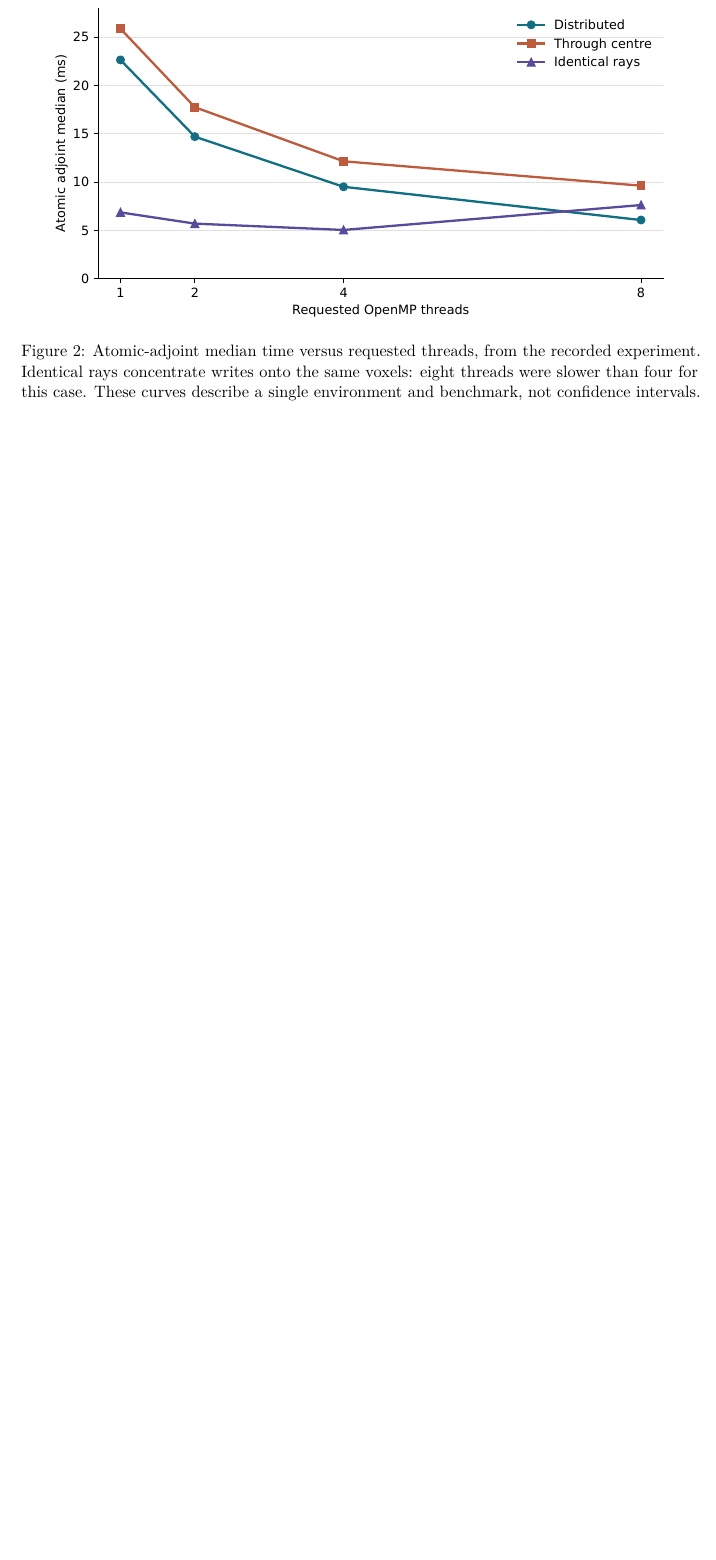
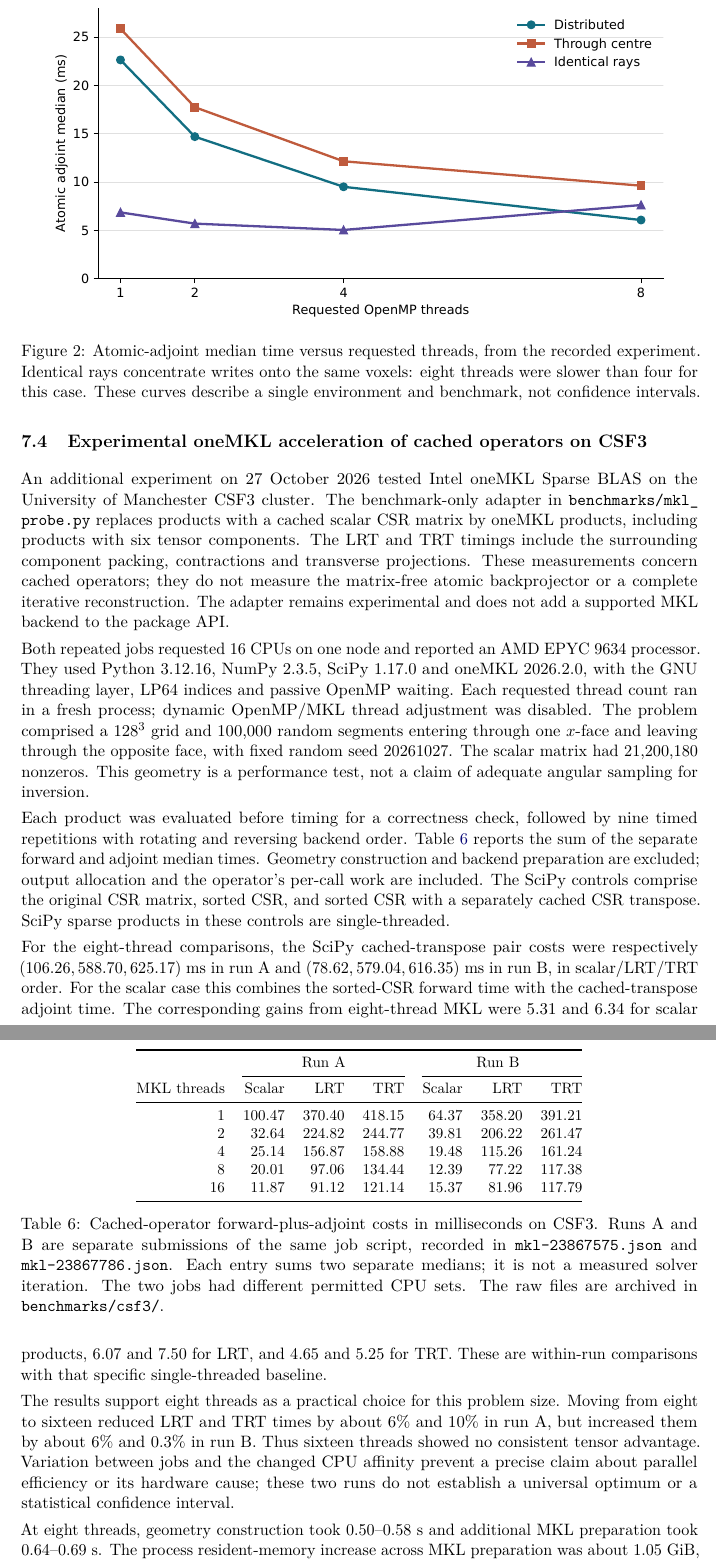
Before and after one commit to billlion/jacobsrays, a LaTeX paper (docs/paper/jacobsrays.tex): part of page 16 of 18 before the commit and two parts of pages 16 and 17 of 20 after it, the two joined at a grey line, cut so that both start at the same text, the shorter picture padded with empty space. Compiled offline with pdfLaTeX.

Commit message:
Document repeated CSF3 oneMKL timings and archive raw results

```diff
--- a/docs/paper/jacobsrays.tex
+++ b/docs/paper/jacobsrays.tex
@@ -35,7 +35,7 @@
 \newcommand{\atomiclink}{\href{https://github.com/billlion/jacobsrays/pull/7}{PR~7}}
 \title{\texttt{jacobsrays}: ordered voxel intersections\\for tensor tomography and transport}
 \author{Project documentation --- user and methods guide}
-\date{Draft, 27 October 2026}
+\date{Draft, 28 October 2026}
 \begin{document}
 \maketitle
 \begin{abstract}
@@ -879,3 +883,80 @@ The source experiment is \code{benchmarks/atomic_adjoint.py}; its recorded
 JSON is \path{benchmarks/atomic_results_2026-10-27.json}. Both were added
 in \atomiclink. Building the guide reads this JSON without rerunning the benchmark.
 
+\subsection{Experimental oneMKL acceleration of cached operators on CSF3}
+\label{sec:csf3-mkl}
+
+An additional experiment on 27 October 2026 tested Intel oneMKL Sparse BLAS
+on the University of Manchester CSF3 cluster. The benchmark-only adapter in
+\path{benchmarks/mkl_probe.py} replaces products with a cached scalar CSR
+matrix by oneMKL products, including products with six tensor components.
+The LRT and TRT timings include the surrounding component packing,
+contractions and transverse projections. These measurements concern cached
+operators; they do not measure the matrix-free atomic backprojector or a
+complete iterative reconstruction. The adapter remains experimental and
+does not add a supported MKL backend to the package API.
+
+Both repeated jobs requested 16 CPUs on one node and reported an AMD EPYC
+9634 processor. They used Python 3.12.16, NumPy 2.3.5, SciPy 1.17.0 and
+oneMKL 2026.2.0, with the GNU threading layer, LP64 indices and passive
+OpenMP waiting. Each requested thread count ran in a fresh process;
+dynamic OpenMP/MKL thread adjustment was disabled. The problem comprised
+a $128^3$ grid and 100,000 random segments entering through one $x$-face
+and leaving through the opposite face, with fixed random seed 20261027.
+The scalar matrix had
+21,200,180 nonzeros. This geometry is a performance test, not a claim of
+adequate angular sampling for inversion.
+
+Each product was evaluated before timing for a correctness check, followed
+by nine timed repetitions with rotating and reversing backend order.
+Table~\ref{tab:csf3-mkl} reports the sum of the separate forward and adjoint
+median times. Geometry construction and backend preparation are excluded;
+output allocation and the operator's per-call work are included. The
+SciPy controls comprise the original CSR matrix, sorted CSR, and sorted
+CSR with a separately cached CSR transpose. SciPy sparse products in these
+controls are single-threaded.
+
+\begin{table}[htbp]
+\centering\small
+\begin{tabular}{@{}r rrr rrr@{}}
+\toprule
+& \multicolumn{3}{c}{Run A} & \multicolumn{3}{c}{Run B} \\
+\cmidrule(lr){2-4}\cmidrule(l){5-7}
+MKL threads & Scalar & LRT & TRT & Scalar & LRT & TRT \\
+\midrule
+1  & 100.47 & 370.40 & 418.15 & 64.37 & 358.20 & 391.21 \\
+2  &  32.64 & 224.82 & 244.77 & 39.81 & 206.22 & 261.47 \\
+4  &  25.14 & 156.87 & 158.88 & 19.48 & 115.26 & 161.24 \\
+8  &  20.01 &  97.06 & 134.44 & 12.39 &  77.22 & 117.38 \\
+16 &  11.87 &  91.12 & 121.14 & 15.37 &  81.96 & 117.79 \\
+\bottomrule
+\end{tabular}
+\caption{Cached-operator forward-plus-adjoint costs in milliseconds on
+CSF3. Runs A and B are separate submissions of the same job script,
+recorded in \texttt{mkl-23867575.json} and \texttt{mkl-23867786.json}.
+Each entry sums two separate medians; it is not a measured solver iteration.
+The two jobs had different permitted CPU sets. The raw files are archived
+in \texttt{benchmarks/csf3/}.}
+\label{tab:csf3-mkl}
+\end{table}
+
+For the eight-thread comparisons, the SciPy cached-transpose pair costs
+were respectively $(106.26,588.70,625.17)$ ms in run A and
+$(78.62,579.04,616.35)$ ms in run B, in scalar/LRT/TRT order. For the scalar
+case this combines the sorted-CSR forward time with the cached-transpose
+adjoint time. The corresponding gains from eight-thread MKL were
+$5.31$ and $6.34$ for scalar products, $6.07$ and $7.50$ for LRT, and
+$4.65$ and $5.25$ for TRT. These are within-run comparisons with that
+specific single-threaded baseline.
+
+The results support eight threads as a practical choice for this problem
+size. Moving from eight to sixteen reduced LRT and TRT times by about
+6\% and 10\% in run A, but increased them by about 6\% and 0.3\% in run B.
+Thus sixteen threads showed no consistent tensor advantage. Variation
+between jobs and the changed CPU affinity prevent a precise claim about
+parallel efficiency or its hardware cause; these two runs do not establish
+a universal optimum or a statistical confidence interval.
+
+At eight threads, geometry construction took 0.50--0.58 s and additional
+MKL preparation took 0.64--0.69 s. The process resident-memory increase
+across MKL preparation was about 1.05 GiB, while the complete comparison
```
Also changed, not shown: docs/mkl-experiment.md (+13 -0 lines), benchmarks/csf3/README.md (added), docs/paper/README.md, docs/paper/jacobsrays.pdf, docs/paper/jacobsrays.tex (24 more changed lines), 2 other files.
